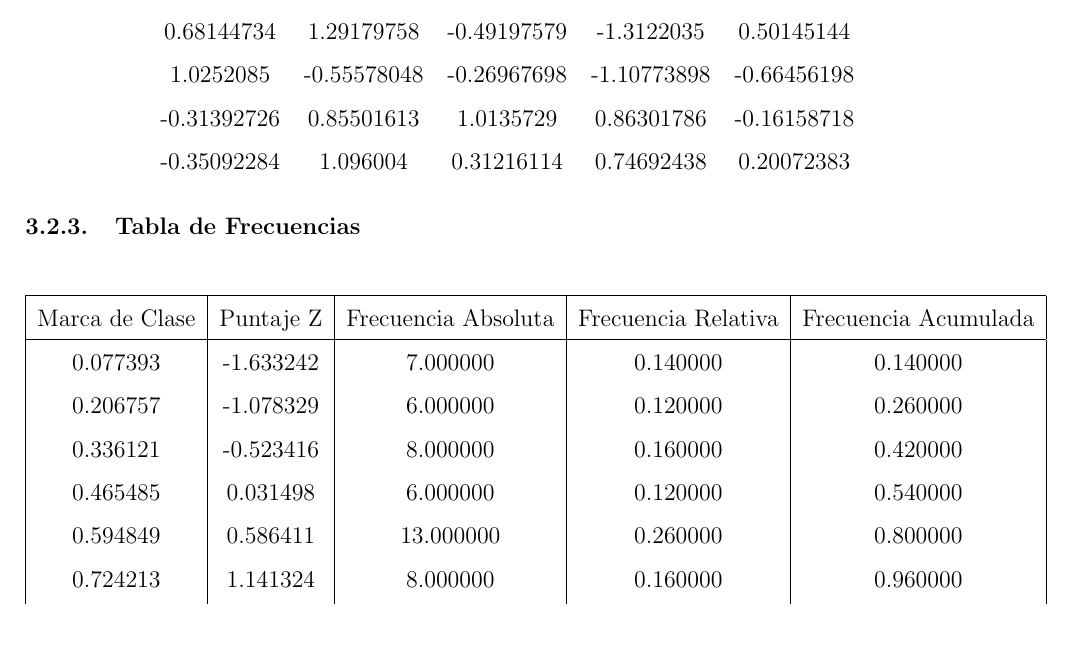
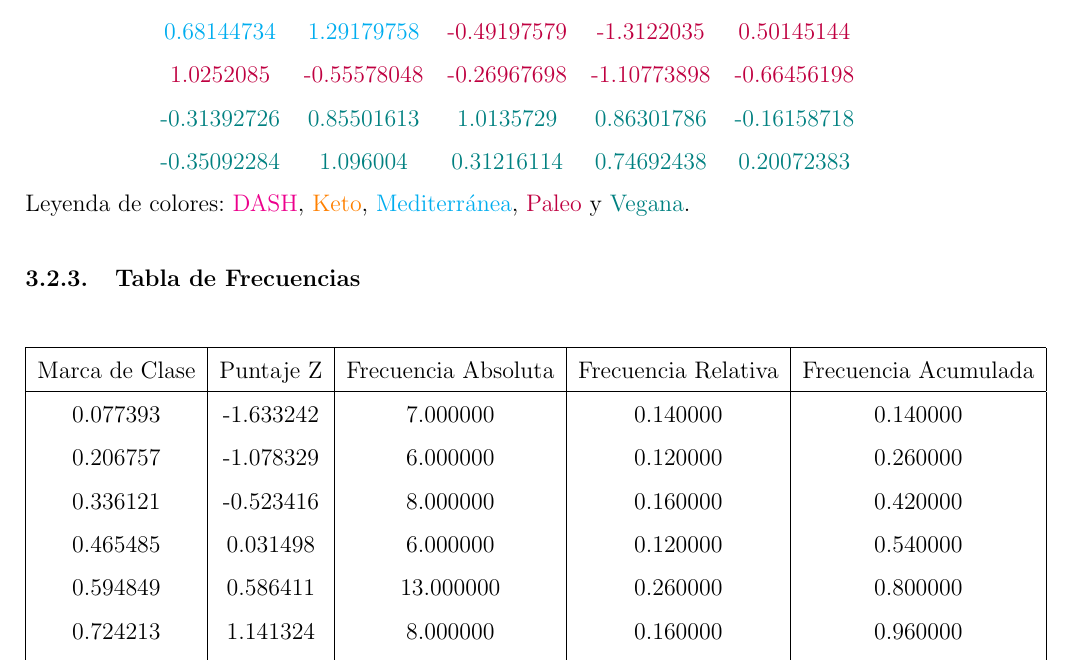
Before and after one commit to alexisuaguilaru/Analysis_Nutritional_Information, a LaTeX document (Documentation/AlexisAguilar_AnteProyecto.tex): part of page 17 of 18, cut so that both start at the same text, the shorter picture padded with empty space. The pictures show the PDF file Documentation/AlexisAguilar_AnteProyecto.pdf that the author committed with the source.

Commit message:
MOD at resultados de estrratificado muestreao into ante proyecto

```diff
--- a/Documentation/AlexisAguilar_AnteProyecto.tex
+++ b/Documentation/AlexisAguilar_AnteProyecto.tex
@@ -504,23 +504,29 @@
+                \textcolor{teal}{0.3849578}  & \textcolor{teal}{0.65746746} & \textcolor{teal}{0.69443097} & \textcolor{teal}{0.65933286} & \textcolor{teal}{0.42047204} \\
+                \textcolor{teal}{0.37633321} & \textcolor{teal}{0.7136477}  & \textcolor{teal}{0.53091451} & \textcolor{teal}{0.63226859} & \textcolor{teal}{0.50493571}
             \end{tabular}
         \end{center}
+        Leyenda de colores: \textcolor{magenta}{DASH}, \textcolor{orange}{Keto}, \textcolor{cyan}{Mediterránea},
+        \textcolor{purple}{Paleo} y \textcolor{teal}{Vegana}.
 
     \subsubsection{Z-Scores del Muestreo}
         Se tiene que la media muestral $\overline{x}$ es $0.458142$ y la
         desviación estándar muestral $s$ es $0.233125$.
         \begin{center}
             \begin{tabular}{ccccc}
-                -0.04377718 & -1.18234679 &  0.77731576 & -1.04574978 &  1.97369417 \\
-                 1.04037915 &  0.40640414 &  0.17540563 &  1.21739704 & -0.2589733  \\
-                 0.97203835 & -1.03195909 &  0.80257021 & -1.45482732 & -1.47045922 \\
-                 0.25546167 &  1.66591559 & -1.60663578 & -0.92142592 & -0.13410111 \\
-                -1.75204084 &  0.83400182 & -1.5378489  & -1.37846742 & -1.91069868 \\
-                 0.61364176 &  0.32472592 &  1.11929568 &  0.55745111 & -0.36533674 \\
-                 0.68144734 &  1.29179758 & -0.49197579 & -1.3122035  &  0.50145144 \\
-                 1.0252085  & -0.55578048 & -0.26967698 & -1.10773898 & -0.66456198 \\
-                -0.31392726 &  0.85501613 &  1.0135729  &  0.86301786 & -0.16158718 \\
-                -0.35092284 &  1.096004   &  0.31216114 &  0.74692438 &  0.20072383 \\
+                \textcolor{magenta}{-0.04377718} & \textcolor{magenta}{-1.18234679} & \textcolor{magenta}{ 0.77731576} & \textcolor{magenta}{-1.04574978} & \textcolor{magenta}{ 1.97369417} \\
+                \textcolor{magenta}{ 1.04037915} & \textcolor{magenta}{ 0.40640414} & \textcolor{magenta}{ 0.17540563} & \textcolor{magenta}{ 1.21739704} & \textcolor{magenta}{-0.2589733}  \\
+                \textcolor{magenta}{ 0.97203835} & \textcolor{orange}{-1.03195909} & \textcolor{orange}{ 0.80257021} & \textcolor{orange}{-1.45482732} & \textcolor{orange}{-1.47045922} \\
+                \textcolor{orange}{ 0.25546167} & \textcolor{orange}{ 1.66591559} & \textcolor{orange}{-1.60663578} & \textcolor{orange}{-0.92142592} & \textcolor{orange}{-0.13410111} \\
+                \textcolor{orange}{-1.75204084} & \textcolor{cyan}{ 0.83400182} & \textcolor{cyan}{-1.5378489}  & \textcolor{cyan}{-1.37846742} & \textcolor{cyan}{-1.91069868} \\
+                \textcolor{cyan}{ 0.61364176} & \textcolor{cyan}{ 0.32472592} & \textcolor{cyan}{ 1.11929568} & \textcolor{cyan}{ 0.55745111} & \textcolor{cyan}{-0.36533674} \\
+                \textcolor{cyan}{ 0.68144734} & \textcolor{cyan}{ 1.29179758} & \textcolor{purple}{-0.49197579} & \textcolor{purple}{-1.3122035}  & \textcolor{purple}{ 0.50145144} \\
+                \textcolor{purple}{ 1.0252085}  & \textcolor{purple}{-0.55578048} & \textcolor{purple}{-0.26967698} & \textcolor{purple}{-1.10773898} & \textcolor{purple}{-0.66456198} \\
+                \textcolor{teal}{-0.31392726} & \textcolor{teal}{ 0.85501613} & \textcolor{teal}{ 1.0135729}  & \textcolor{teal}{ 0.86301786} & \textcolor{teal}{-0.16158718} \\
+                \textcolor{teal}{-0.35092284} & \textcolor{teal}{ 1.096004}   & \textcolor{teal}{ 0.31216114} & \textcolor{teal}{ 0.74692438} & \textcolor{teal}{ 0.20072383} \\
             \end{tabular}
         \end{center}
+        Leyenda de colores: \textcolor{magenta}{DASH}, \textcolor{orange}{Keto}, \textcolor{cyan}{Mediterránea},
+        \textcolor{purple}{Paleo} y \textcolor{teal}{Vegana}.
 
     \subsubsection{Tabla de Frecuencias}
         \begin{center}
```
Also changed, not shown: Documentation/AlexisAguilar_AnteProyecto.pdf, Documentation/AlexisAguilar_AnteProyecto.tex (20 more changed lines), 1 other file.
